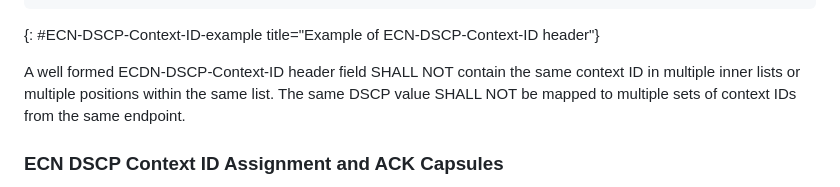
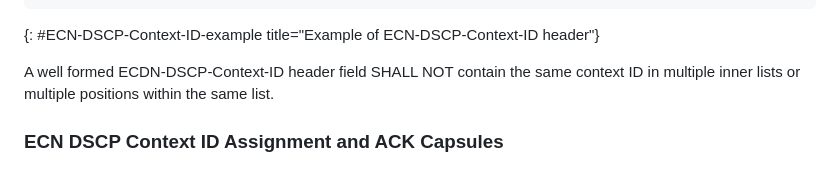
Before and after one commit to gloinul/masque-ecn, a Markdown page: draft-ietf-masque-connect-udp-ecn-dscp.md, the part around the change. GitHub-like rendering.

Commit message:
Remove requirement to not repeat DSCP as it will not break things.

```diff
--- a/draft-ietf-masque-connect-udp-ecn-dscp.md
+++ b/draft-ietf-masque-connect-udp-ecn-dscp.md
@@ -228,9 +228,7 @@ ECN-DSCP-Context-ID: (46,8,10,12,14), (0,0,2,4,6)
 
 A well formed ECDN-DSCP-Context-ID header field SHALL NOT contain the
 same context ID in multiple inner lists or multiple positions within
-the same list. The same DSCP value SHALL NOT be mapped to
-multiple sets of context IDs from the same endpoint.
-
+the same list.
 
 ### ECN DSCP Context ID Assignment and ACK Capsules
 
```
